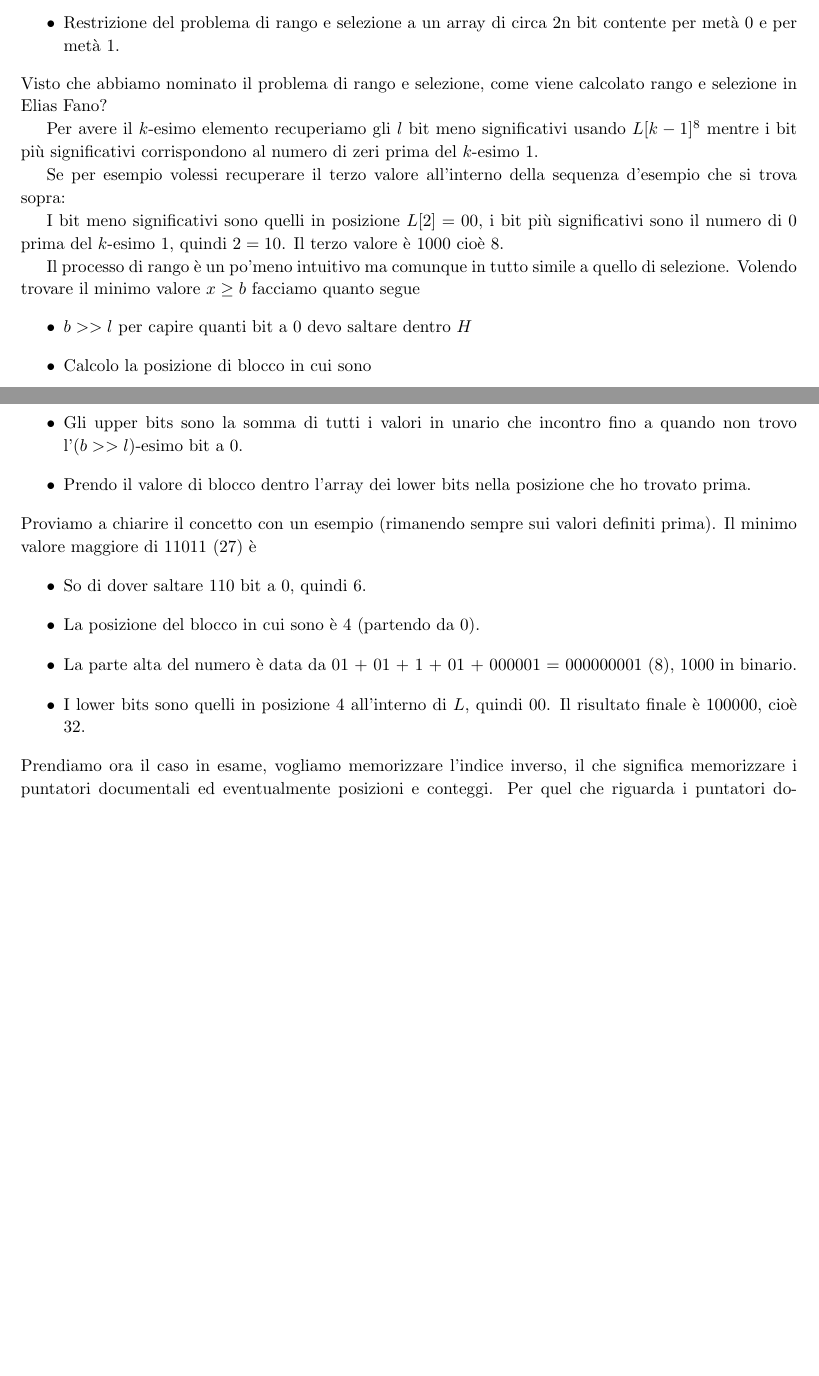
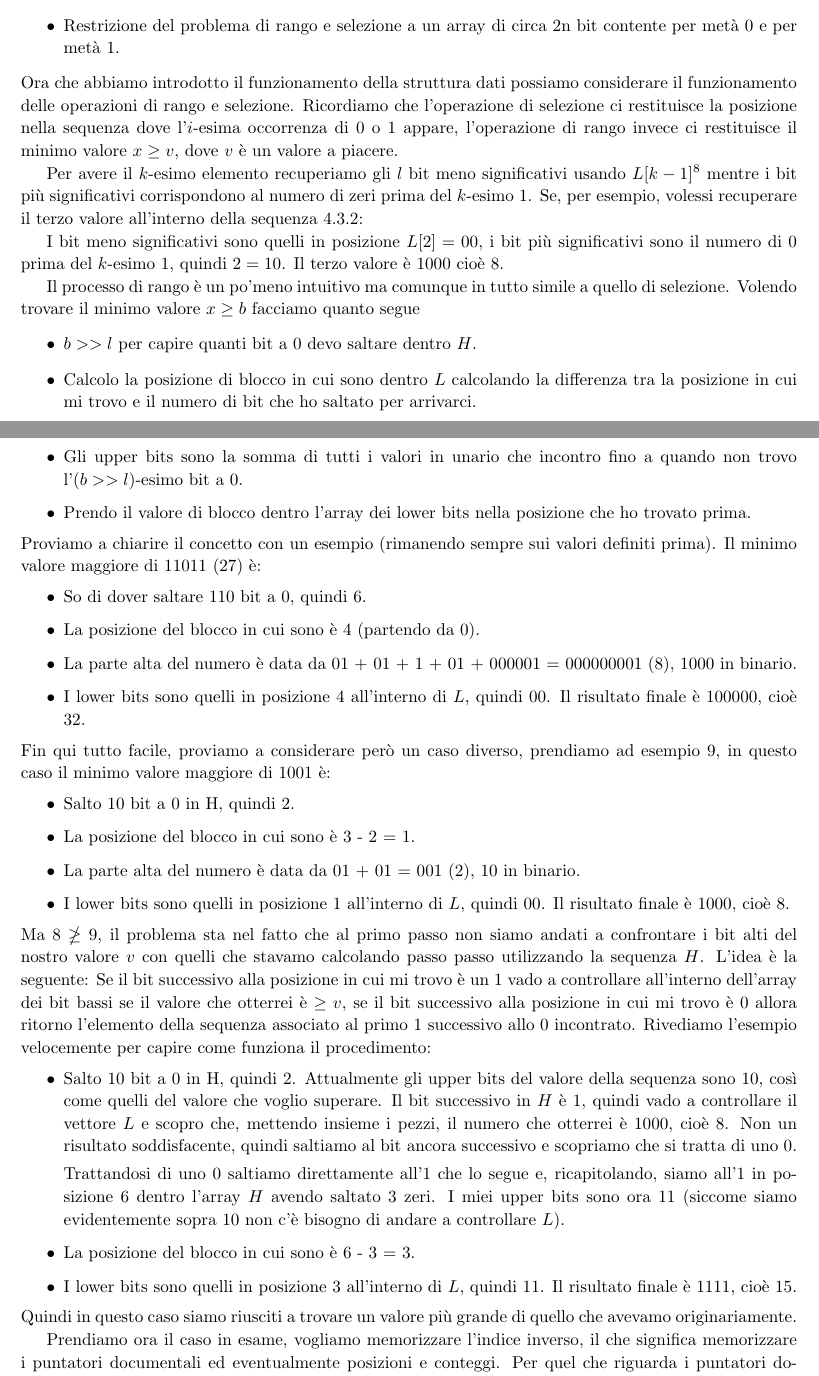
Before and after one commit to S3gmentati0nFaultUni/Algoweb, a LaTeX book (Algoweb.tex, which reads src/Codici_istantanei.tex): two parts of pages 26 and 27 of 65 before the commit and two parts of pages 26 and 27 of 67 after it, joined at a grey line, cut so that both start at the same text, the shorter picture padded with empty space. Compiled offline with pdfLaTeX.

Commit message:
Prima spiegazione accettabile del funzionamento di Elias Fano?

```diff
--- a/src/Codici_istantanei.tex
+++ b/src/Codici_istantanei.tex
@@ -179,28 +180,43 @@ I vantaggi di Elias Fano sono i seguenti:
     \item La lettura sequenziale richiede pochissime operazioni.
     \item Restrizione del problema di rango e selezione a un array di circa 2n bit contente per metà 0 e per metà 1.
 \end{itemize}
-Visto che abbiamo nominato il problema di rango e selezione, come viene calcolato rango e selezione in Elias Fano?
+Ora che abbiamo introdotto il funzionamento della struttura dati possiamo considerare il funzionamento delle operazioni di rango e selezione. Ricordiamo che l'operazione di selezione ci restituisce la posizione nella sequenza dove l'$i$-esima occorrenza di $0$ o $1$ appare, l'operazione di rango invece ci restituisce il minimo valore $x \geq v$, dove $v$ è un valore a piacere.
 
-Per avere il $k$-esimo elemento recuperiamo gli $l$ bit meno significativi usando $L[k - 1]$\footnote{Uso $k - 1$ supponendo che la numerazione parta da 0 e che quindi si voglia ottenere il terzo valore secondo un conteggio ordinale} mentre i bit più significativi corrispondono al numero di zeri prima del $k$-esimo 1.
-
-Se per esempio volessi recuperare il terzo valore all'interno della sequenza d'esempio che si trova sopra:
+Per avere il $k$-esimo elemento recuperiamo gli $l$ bit meno significativi usando $L[k - 1]$\footnote{Uso $k - 1$ supponendo che la numerazione parta da 0 e che quindi si voglia ottenere il terzo valore secondo un conteggio ordinale} mentre i bit più significativi corrispondono al numero di zeri prima del $k$-esimo 1. Se, per esempio, volessi recuperare il terzo valore all'interno della sequenza \ref{eq:sequenza-fano}:
 
 I bit meno significativi sono quelli in posizione $L[2] = 00$, i bit più significativi sono il numero di 0 prima del $k$-esimo 1, quindi $2 = 10$. Il terzo valore è 1000 cioè $8$.
 
 Il processo di rango è un po'meno intuitivo ma comunque in tutto simile a quello di selezione. Volendo trovare il minimo valore $x \geq b$ facciamo quanto segue
 \begin{itemize}
-    \item $b >> l$ per capire quanti bit a 0 devo saltare dentro $H$
-    \item Calcolo la posizione di blocco in cui sono
+    \item $b >> l$ per capire quanti bit a 0 devo saltare dentro $H$.
+    \item Calcolo la posizione di blocco in cui sono dentro $L$ calcolando la differenza tra la posizione in cui mi trovo e il numero di bit che ho saltato per arrivarci.
     \item Gli upper bits sono la somma di tutti i valori in unario che incontro fino a quando non trovo l'$(b >> l)$-esimo bit a 0.
     \item Prendo il valore di blocco dentro l'array dei lower bits nella posizione che ho trovato prima.
 \end{itemize}
-Proviamo a chiarire il concetto con un esempio (rimanendo sempre sui valori definiti prima). Il minimo valore maggiore di 11011 (27) è
+Proviamo a chiarire il concetto con un esempio (rimanendo sempre sui valori definiti prima). Il minimo valore maggiore di 11011 (27) è:
 \begin{itemize}
     \item So di dover saltare 110 bit a 0, quindi 6.
     \item La posizione del blocco in cui sono è 4 (partendo da 0).
     \item La parte alta del numero è data da 01 + 01 + 1 + 01 + 000001 = 000000001 (8), 1000 in binario.
     \item I lower bits sono quelli in posizione 4 all'interno di $L$, quindi 00. Il risultato finale è 100000, cioè 32.
 \end{itemize}
+Fin qui tutto facile, proviamo a considerare però un caso diverso, prendiamo ad esempio 9, in questo caso il minimo valore maggiore di 1001 è:
+\begin{itemize}
+    \item Salto 10 bit a 0 in H, quindi 2.
+    \item La posizione del blocco in cui sono è 3 - 2 = 1.
+    \item La parte alta del numero è data da 01 + 01 = 001 (2), 10 in binario.
+    \item I lower bits sono quelli in posizione 1 all'interno di $L$, quindi 00. Il risultato finale è 1000, cioè 8.
+\end{itemize}
+Ma $8 \ngeq 9$, il problema sta nel fatto che al primo passo non siamo andati a confrontare i bit alti del nostro valore $v$ con quelli che stavamo calcolando passo passo utilizzando la sequenza $H$. L'idea è la seguente: Se il bit successivo alla posizione in cui mi trovo è un 1 vado a controllare all'interno dell'array dei bit bassi se il valore che otterrei è $\geq v$, se il bit successivo alla posizione in cui mi trovo è 0 allora ritorno l'elemento della sequenza associato al primo 1 successivo allo 0 incontrato. Rivediamo l'esempio velocemente per capire come funziona il procedimento:
+\begin{itemize}
+    \item Salto 10 bit a 0 in H, quindi 2. Attualmente gli upper bits del valore della sequenza sono 10, così come quelli del valore che voglio superare. Il bit successivo in $H$ è 1, quindi vado a controllare il vettore $L$ e scopro che, mettendo insieme i pezzi, il numero che otterrei è 1000, cioè 8. Non un risultato soddisfacente, quindi saltiamo al bit ancora successivo e scopriamo che si tratta di uno 0.
+
+    Trattandosi di uno 0 saltiamo direttamente all'1 che lo segue e, ricapitolando, siamo all'1 in posizione 6 dentro l'array $H$ avendo saltato 3 zeri. I miei upper bits sono ora 11 (siccome siamo evidentemente sopra 10 non c'è bisogno di andare a controllare $L$).
+    \item La posizione del blocco in cui sono è 6 - 3 = 3.
+    \item I lower bits sono quelli in posizione 3 all'interno di $L$, quindi 11. Il risultato finale è 1111, cioè 15.
+\end{itemize}
+Quindi in questo caso siamo riusciti a trovare un valore più grande di quello che avevamo originariamente.
+
 Prendiamo ora il caso in esame, vogliamo memorizzare l'indice inverso, il che significa memorizzare i puntatori documentali ed eventualmente posizioni e conteggi. Per quel che riguarda i puntatori documentali utilizziamo, ovviamente, una lista quasi-succinta implementando una tabella di salto che ci consenta di rendere le letture ancora più veloci facendo un piccolo sacrificio in termini di spazio. Per quel che riguarda le posizioni e i conteggi basta tenere a mente che possiamo tenere in memoria una lista quasi-succinta memorizzando $x_i - i$  per successioni strettamente monotone.
 
 Al posto di memorizzare i conteggi, possiamo memorizzare la loro cumulata ($x_0, x_0 + x_1, x_0 + x_1 + x_2, \dots$), che risulta non decrescente, mentre per le posizioni si può salvare la cumulata degli scarti. L'idea di base è che la cumulata dei conteggi può essere utilizzata come funzione per indicizzare le posizioni.
```
Also changed, not shown: src/Codici_istantanei.tex (1 more changed lines).
